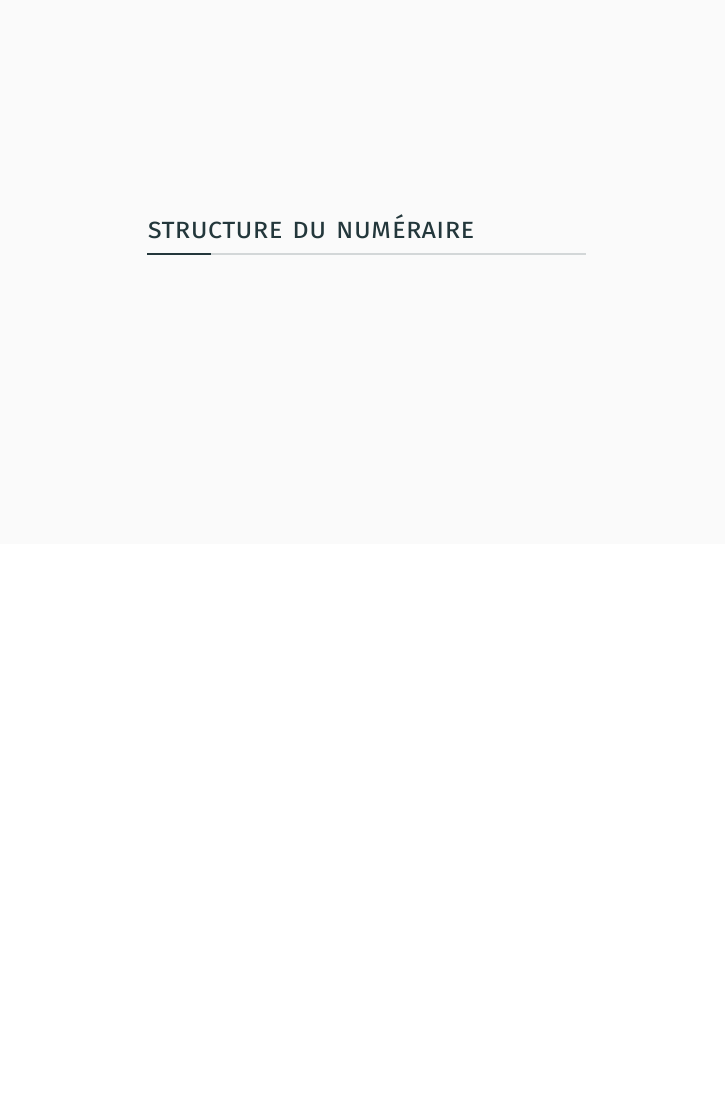
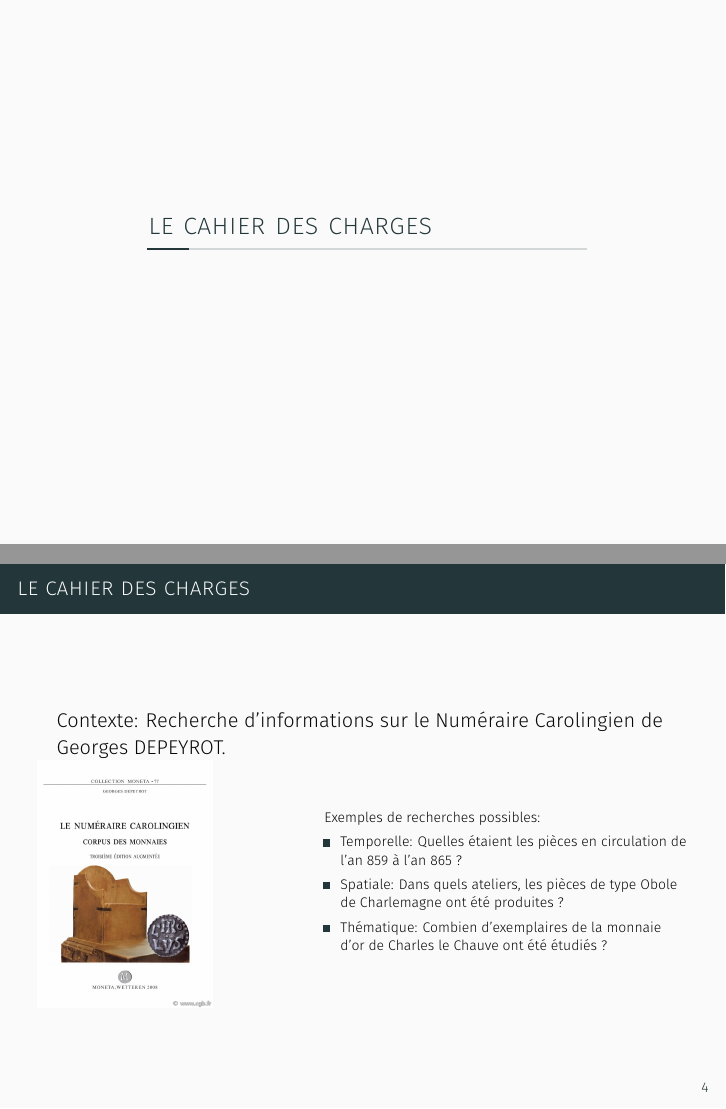
Before and after one commit to NephtysOrg/projet_tutore_2015, LaTeX slides (oral/projet_tutore.tex): page 4 of 35 before the commit and pages 9 and 10 of 54 after it, the two joined at a grey line, the shorter picture padded with empty space. The pictures show the PDF file oral/projet_tutore.pdf that the author committed with the source.

Commit message:
oral modifie

```diff
--- a/oral/projet_tutore.tex
+++ b/oral/projet_tutore.tex
@@ -50,0 +60,48 @@
+\section{Le cahier des charges}
+\begin{frame}[fragile]
+	\frametitle{Le cahier des charges}
+	Contexte: Recherche d'informations sur le Numéraire Carolingien de Georges DEPEYROT.
+	\begin{columns}
+		\onslide<1>
+		\column{.4\linewidth}
+			\includegraphics[scale=0.2]{img/depeyrot.jpg}
+		\onslide<1>
+		\column{.6\linewidth}
+		\begin{scriptsize}
+			Exemples de recherches possibles:
+			\begin{itemize}
+				\setbeamertemplate{itemize item}[square]
+				\item{Temporelle: Quelles étaient les pièces en circulation de l’an 859 à l’an 865 ?}
+				\item{Spatiale: Dans quels ateliers, les pièces de type Obole de Charlemagne ont été produites ?}
+				\item{Thématique: Combien d’exemplaires de la monnaie d’or de Charles le Chauve ont été étudiés ?}
+			\end{itemize}
+		\end{scriptsize}
+	\end{columns}
+\end{frame}
+
+\begin{frame}[fragile]
+	\frametitle{Le cahier des charges}
+	Contexte: Recherche d'informations sur le Numéraire Carolingien de Georges DEPEYROT.
+	\begin{columns}
+		\onslide<1>
+		\column{.4\linewidth}
+			\includegraphics[scale=0.2]{img/depeyrot.jpg}
+		\onslide<1>
+		\column{.6\linewidth}
+		\begin{scriptsize}
+			Exemples de recherches possibles:
+			\begin{itemize}
+				\setbeamertemplate{itemize item}[square]
+				\item{Temporelle: Quelles étaient les pièces en circulation de l’an 859 à l’an 865 ?}
+				\item{Spatiale: Dans quels ateliers, les pièces de type Obole de Charlemagne ont été produites ?}
+				\item{Thématique: Combien d’exemplaires de la monnaie d’or de Charles le Chauve ont été étudiés ?}
+			\end{itemize}
+		\end{scriptsize}
+	\end{columns}
+	Solution: Utilisation d'un outil de TAL: GATE
+\end{frame}
+
+\begin{frame}[fragile]
+	\frametitle{Le cahier des charges}
+	Caractéristiques du projets:
+	\begin{itemize}[<+->]
@@ -50,0 +113,20 @@
+	\end{itemize}
+\end{frame}
+
+\begin{frame}[fragile]
+	\frametitle{Le cahier des charges}
+	Scénario attendu:
+	\begin{scriptsize}
+	Texte en entrée de traitement
+	\end{scriptsize}
+	\includegraphics[scale=0.3]{img/beforean.png}
+\end{frame}
+
+\begin{frame}[fragile]
+	\frametitle{Le cahier des charges}
+	Scénario attendu:
+	\begin{scriptsize}
+	Texte en sortie de traitement
+	\end{scriptsize}
+	\includegraphics[scale=0.3]{img/afteran.png}
+\end{frame}
```
Also changed, not shown: oral/img/Gate.png (added), oral/img/Gaz.png (added), oral/img/afteran.png (added), oral/img/beforean.png (added), oral/img/depeyrot.jpg (added), oral/img/exempleAnnotationGATE.png (added), oral/img/exempleChaineTraitement.png (added), oral/img/numerairep.png (added), oral/projet_tutore.pdf, oral/projet_tutore.tex (85 more changed lines), 6 other files.
